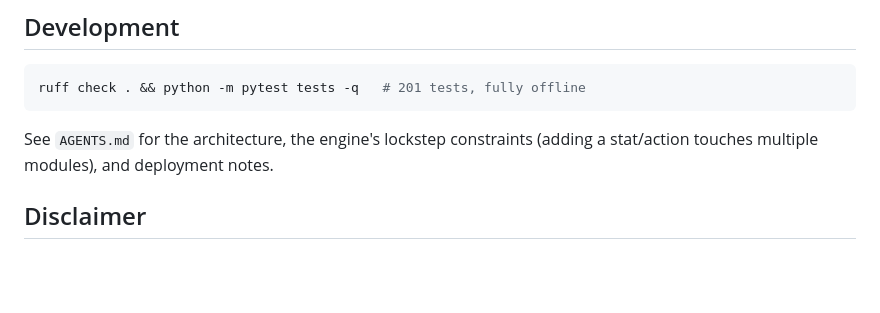
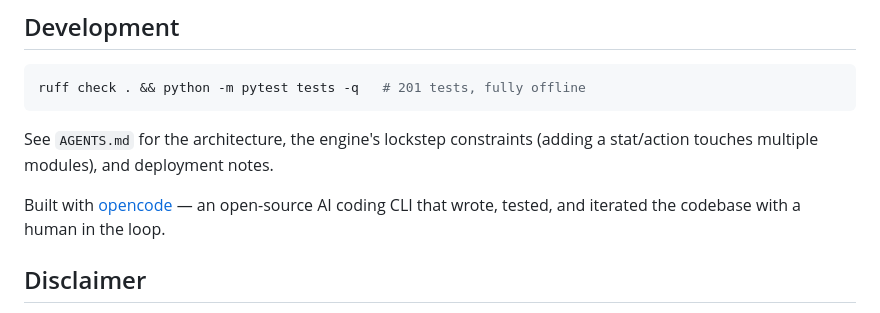
Before and after one commit to Yato0226/digital-terrarium, a Markdown page: README.md, the part around the change. Drawn GitHub-style; blank space fills up the shorter version.

Commit message:
Add opencode credit to README

```diff
--- a/README.md
+++ b/README.md
@@ -113,6 +113,8 @@ ruff check . && python -m pytest tests -q   # 201 tests, fully offline
 
 See `AGENTS.md` for the architecture, the engine's lockstep constraints (adding a stat/action touches multiple modules), and deployment notes.
 
+Built with [opencode](https://opencode.ai) — an open-source AI coding CLI that wrote, tested, and iterated the codebase with a human in the loop.
+
 ## Disclaimer
 
 `google-genai` requires a network call to the Gemini API. Free-tier quotas (~14.4K requests/day, 30 RPM) are more than enough for a 60 s tick; the server costs nothing while the bot is off.
```
